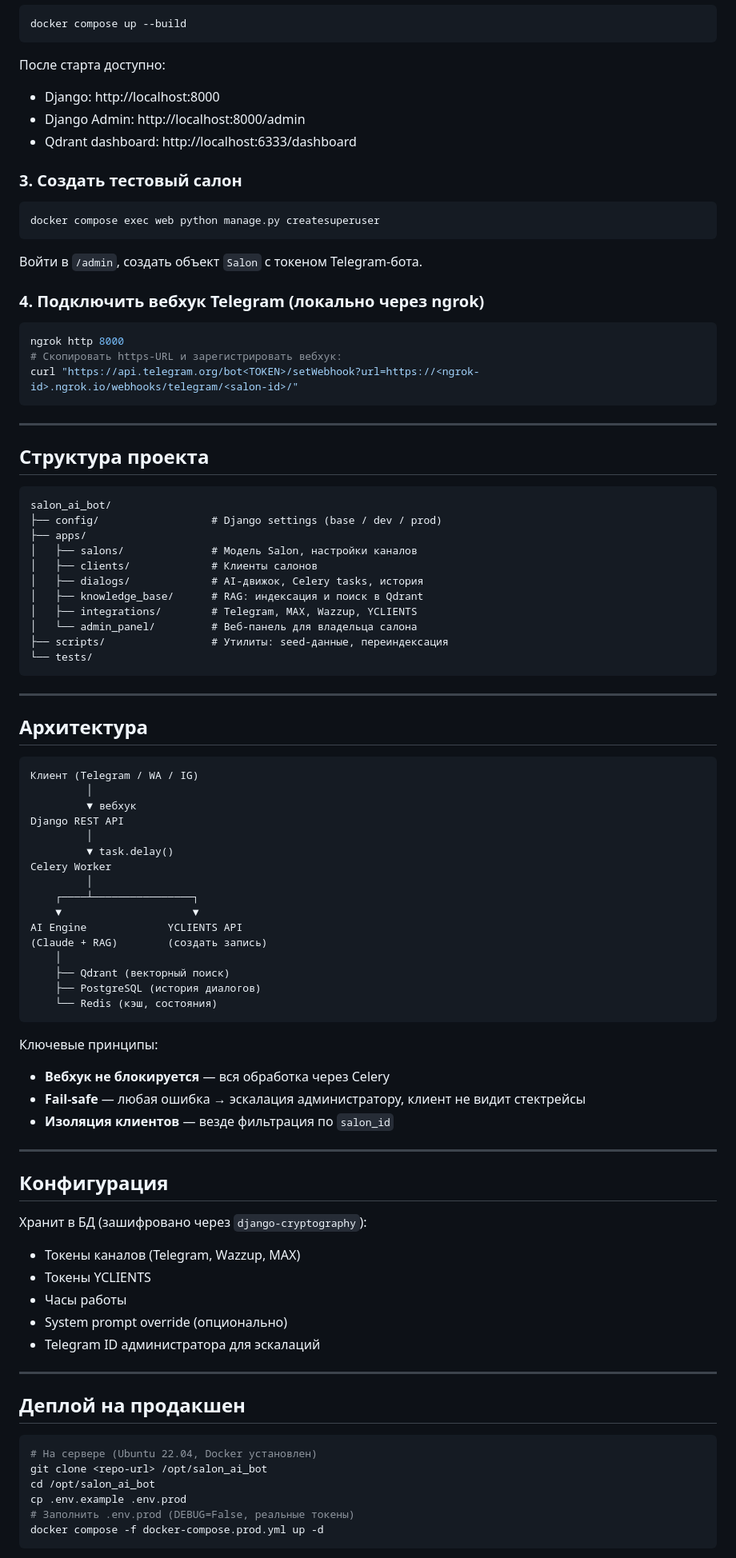
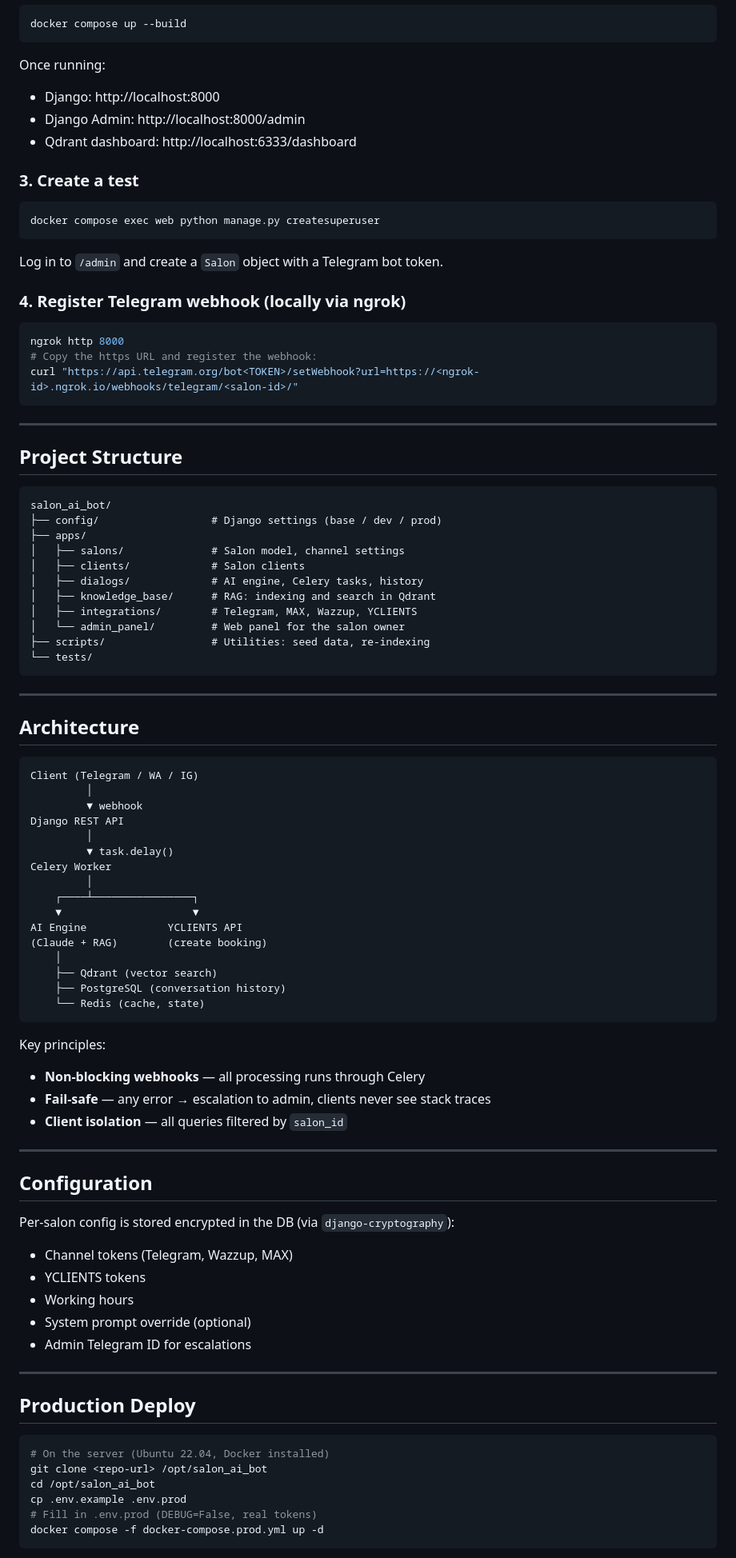
Before and after one commit to tsh-mzz/AI-Administrator, a Markdown page: README.md, the part around one of its changes. Shown at 80% size. Rendered like a GitHub page.

Commit message:
fix: readme in english

````diff
--- a/README.md
+++ b/README.md
@@ -82,54 +82,54 @@ QDRANT_URL=http://qdrant:6333
 docker compose up --build
 ```
 
-После старта доступно:
+Once running:
 
 - Django: http://localhost:8000
 - Django Admin: http://localhost:8000/admin
 - Qdrant dashboard: http://localhost:6333/dashboard
 
-### 3. Создать тестовый салон
+### 3. Create a test
 
 ```bash
 docker compose exec web python manage.py createsuperuser
 ```
 
-Войти в `/admin`, создать объект `Salon` с токеном Telegram-бота.
+Log in to `/admin` and create a `Salon` object with a Telegram bot token.
 
-### 4. Подключить вебхук Telegram (локально через ngrok)
+### 4. Register Telegram webhook (locally via ngrok)
 
 ```bash
 ngrok http 8000
-# Скопировать https-URL и зарегистрировать вебхук:
+# Copy the https URL and register the webhook:
 curl "https://api.telegram.org/bot<TOKEN>/setWebhook?url=https://<ngrok-id>.ngrok.io/webhooks/telegram/<salon-id>/"
 ```
 
 ---
 
-## Структура проекта
+## Project Structure
 
 ```
 salon_ai_bot/
 ├── config/                  # Django settings (base / dev / prod)
 ├── apps/
-│   ├── salons/              # Модель Salon, настройки каналов
-│   ├── clients/             # Клиенты салонов
-│   ├── dialogs/             # AI-движок, Celery tasks, история
-│   ├── knowledge_base/      # RAG: индексация и поиск в Qdrant
+│   ├── salons/              # Salon model, channel settings
+│   ├── clients/             # Salon clients
+│   ├── dialogs/             # AI engine, Celery tasks, history
+│   ├── knowledge_base/      # RAG: indexing and search in Qdrant
 │   ├── integrations/        # Telegram, MAX, Wazzup, YCLIENTS
-│   └── admin_panel/         # Веб-панель для владельца салона
-├── scripts/                 # Утилиты: seed-данные, переиндексация
+│   └── admin_panel/         # Web panel for the salon owner
+├── scripts/                 # Utilities: seed data, re-indexing
 └── tests/
 ```
 
 ---
 
-## Архитектура
+## Architecture
 
 ```
-Клиент (Telegram / WA / IG)
+Client (Telegram / WA / IG)
          │
-         ▼ вебхук
+         ▼ webhook
 Django REST API
          │
          ▼ task.delay()
@@ -138,41 +138,41 @@ Celery Worker
     ┌────┴────────────────┐
     ▼                     ▼
 AI Engine             YCLIENTS API
-(Claude + RAG)        (создать запись)
+(Claude + RAG)        (create booking)
     │
-    ├── Qdrant (векторный поиск)
-    ├── PostgreSQL (история диалогов)
-    └── Redis (кэш, состояния)
+    ├── Qdrant (vector search)
+    ├── PostgreSQL (conversation history)
+    └── Redis (cache, state)
 ```
 
-Ключевые принципы:
+Key principles:
 
-- **Вебхук не блокируется** — вся обработка через Celery
-- **Fail-safe** — любая ошибка → эскалация администратору, клиент не видит стектрейсы
-- **Изоляция клиентов** — везде фильтрация по `salon_id`
+- **Non-blocking webhooks** — all processing runs through Celery
+- **Fail-safe** — any error → escalation to admin, clients never see stack traces
+- **Client isolation** — all queries filtered by `salon_id`
 
 ---
 
-## Конфигурация
+## Configuration
 
-Хранит в БД (зашифровано через `django-cryptography`):
+Per-salon config is stored encrypted in the DB (via `django-cryptography`):
 
-- Токены каналов (Telegram, Wazzup, MAX)
-- Токены YCLIENTS
-- Часы работы
-- System prompt override (опционально)
-- Telegram ID администратора для эскалаций
+- Channel tokens (Telegram, Wazzup, MAX)
+- YCLIENTS tokens
+- Working hours
+- System prompt override (optional)
+- Admin Telegram ID for escalations
 
 ---
 
-## Деплой на продакшен
+## Production Deploy
 
 ```bash
-# На сервере (Ubuntu 22.04, Docker установлен)
+# On the server (Ubuntu 22.04, Docker installed)
 git clone <repo-url> /opt/salon_ai_bot
 cd /opt/salon_ai_bot
 cp .env.example .env.prod
-# Заполнить .env.prod (DEBUG=False, реальные токены)
+# Fill in .env.prod (DEBUG=False, real tokens)
 docker compose -f docker-compose.prod.yml up -d
 ```
 
````
Also changed, not shown: other parts of README.md (+48 -48 lines).
